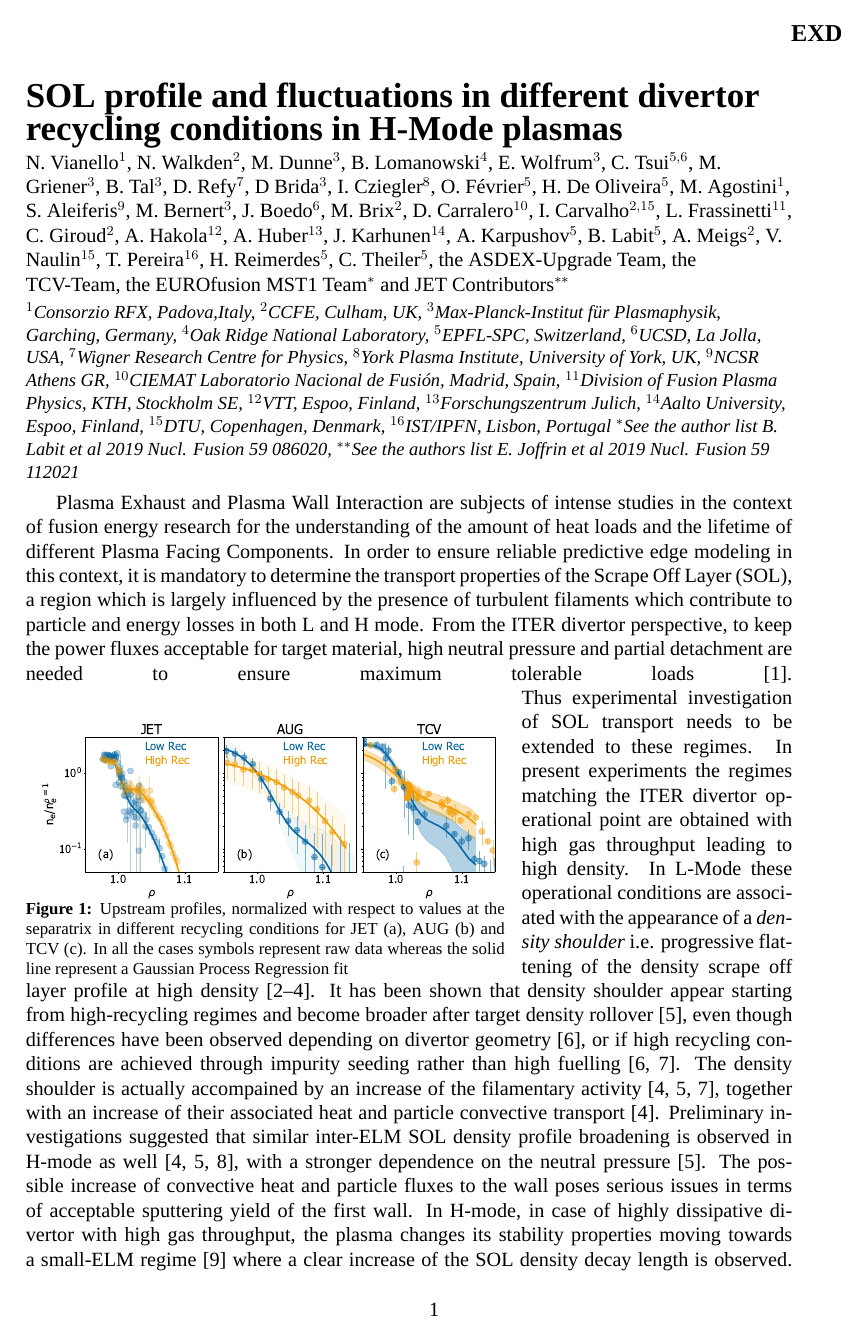
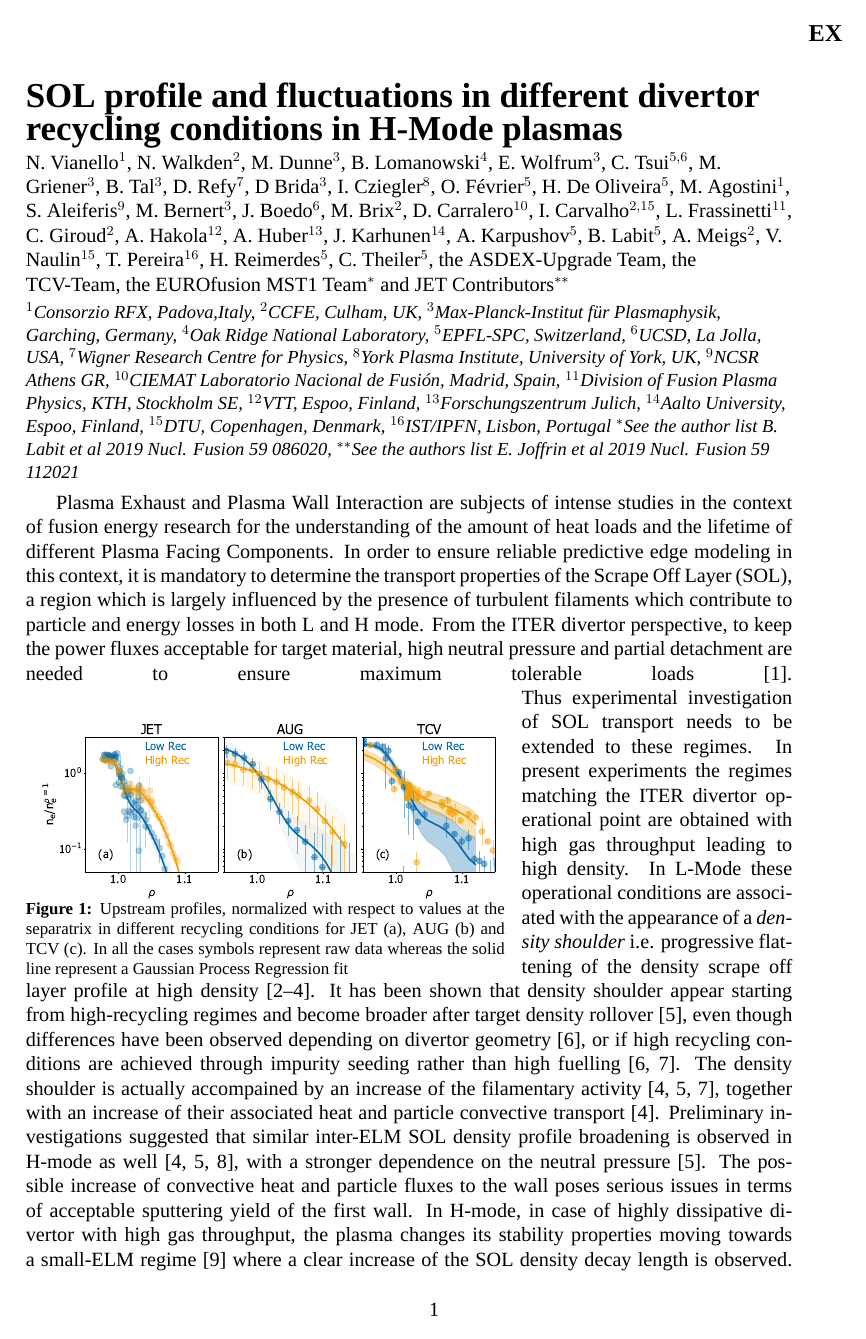
Before and after one commit to nicolavianello/iaea2020, a LaTeX document (Papers/fec2020_synopsis_vianello.tex): page 1 of 3. Compiled offline with XeLaTeX; a missing font is replaced by an installed copy or a similar font; a LaTeX package or settings file that is missing is left out.

Commit message:
changes to topic in the header of the synopsis

```diff
--- a/Papers/fec2020_synopsis_vianello.tex
+++ b/Papers/fec2020_synopsis_vianello.tex
@@ -5,7 +5,7 @@
 \renewcommand{\headrulewidth}{0pt}
 \addtolength{\headwidth}{\marginparsep}
 \addtolength{\headwidth}{\marginparwidth}
-\rhead[]{\large\textbf{EXD}}
+\rhead[]{\large\textbf{EX}}
 \usepackage{fontspec}
 \setmainfont{Times New Roman}
 \usepackage[margin=2.5cm]{geometry}
```
Also changed, not shown: Papers/fec2020_synopsis_vianello.pdf.
